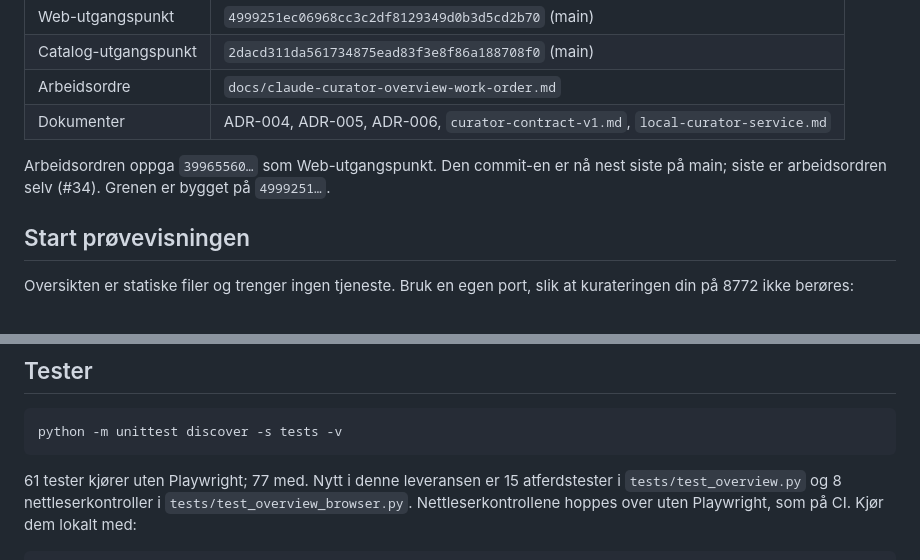
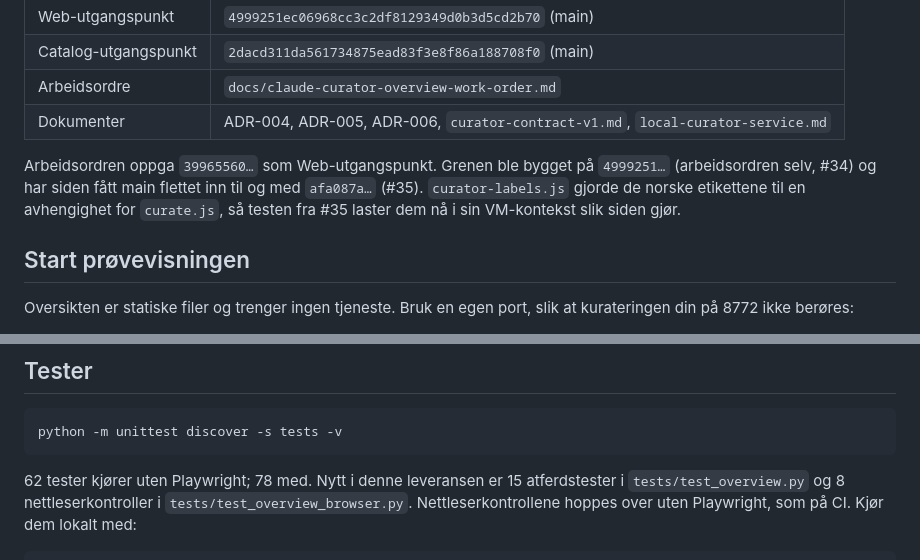
Before and after one commit to bootdiskhq/bootdisk-web, a Markdown page: docs/curator-overview-prototype.md, 2 parts joined by grey strips. Rendered like a GitHub page.

Commit message:
Oppdater testantall og utgangspunkt etter fletting av main
Co-Authored-By: Claude Opus 5 (1M context) <noreply@anthropic.com>
Claude-Session: https://claude.ai/code/session_018tH4TxsCecEj2Q3NkL4LsJ

````diff
--- a/docs/curator-overview-prototype.md
+++ b/docs/curator-overview-prototype.md
@@ -11,8 +11,10 @@ kurateringsflyten i `curate.html`, og tar imot kuratoren tilbake på samme sted.
 | Arbeidsordre | `docs/claude-curator-overview-work-order.md` |
 | Dokumenter | ADR-004, ADR-005, ADR-006, `curator-contract-v1.md`, `local-curator-service.md` |
 
-Arbeidsordren oppga `39965560…` som Web-utgangspunkt. Den commit-en er nå nest siste
-på main; siste er arbeidsordren selv (#34). Grenen er bygget på `4999251…`.
+Arbeidsordren oppga `39965560…` som Web-utgangspunkt. Grenen ble bygget på `4999251…`
+(arbeidsordren selv, #34) og har siden fått main flettet inn til og med `afa087a…` (#35).
+`curator-labels.js` gjorde de norske etikettene til en avhengighet for `curate.js`, så
+testen fra #35 laster dem nå i sin VM-kontekst slik siden gjør.
 
 ## Start prøvevisningen
 
@@ -203,7 +205,7 @@ samordnet avklaring, og kommer i tillegg til de fem i
 python -m unittest discover -s tests -v
 ```
 
-61 tester kjører uten Playwright; 77 med. Nytt i denne leveransen er 15 atferdstester i
+62 tester kjører uten Playwright; 78 med. Nytt i denne leveransen er 15 atferdstester i
 `tests/test_overview.py` og 8 nettleserkontroller i `tests/test_overview_browser.py`.
 Nettleserkontrollene hoppes over uten Playwright, som på CI. Kjør dem lokalt med:
 
````
